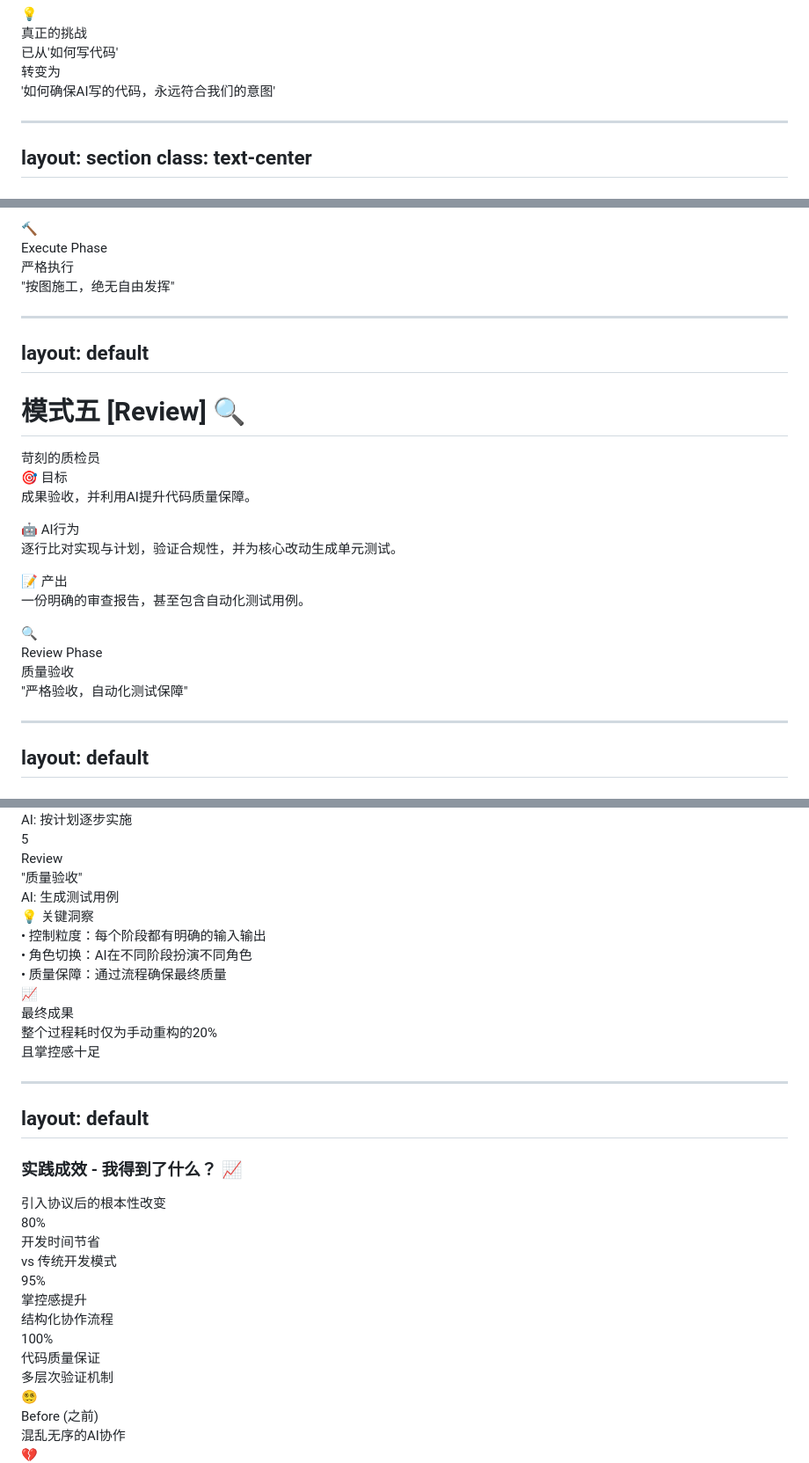
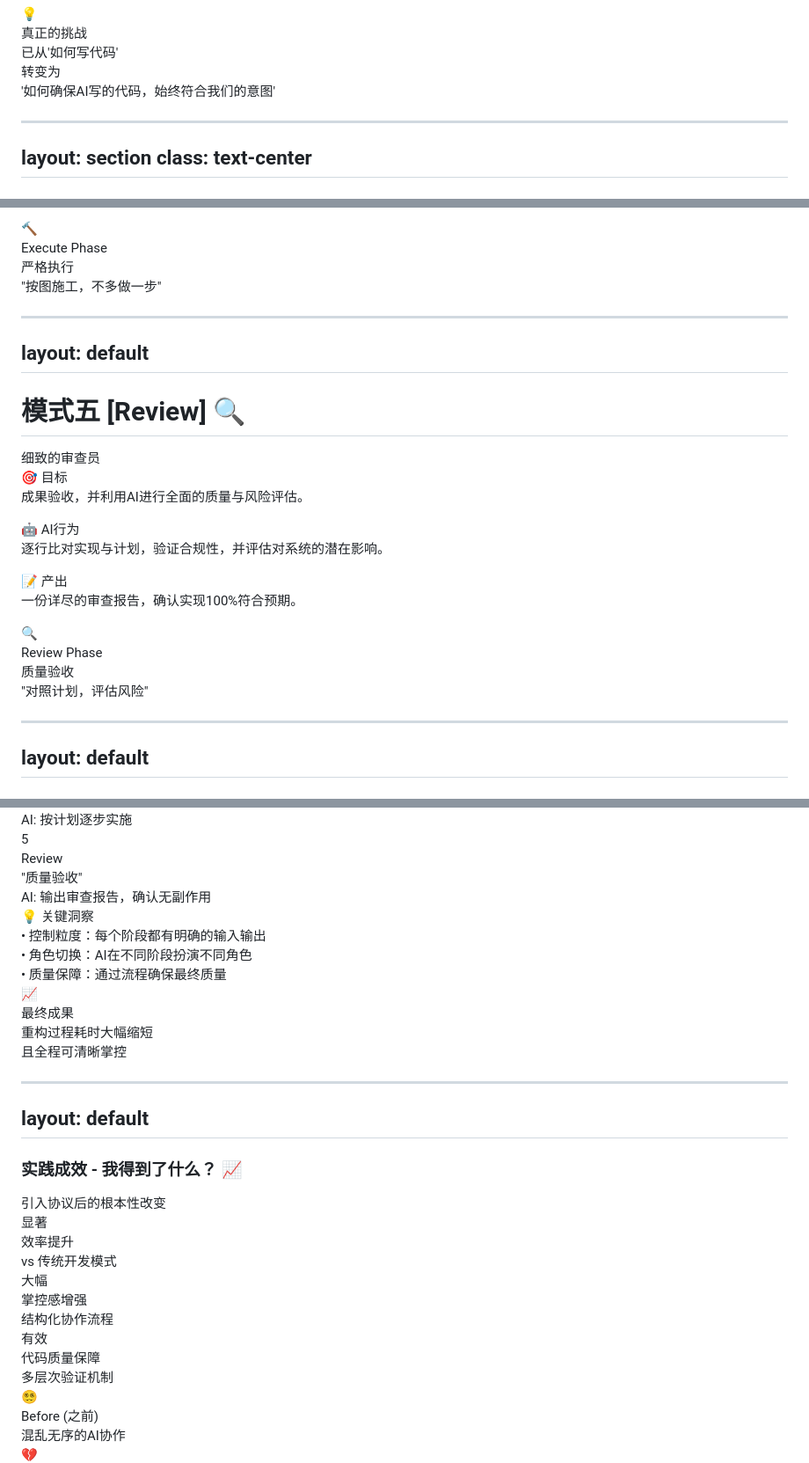
Before and after one commit to y-sl/cursor-ppt, a Markdown page: slidev/slides.md, 3 parts joined by grey strips. Shown at 88% size. Rendered like a GitHub page.

```diff
--- a/slidev/slides.md
+++ b/slidev/slides.md
@@ -272,7 +272,7 @@ layout: two-cols
     <div class="text-center text-sm text-gray-200 leading-relaxed">
       已从<span class="line-through">'如何写代码'</span><br/>
       转变为<br/>
-      <span class="text-cyan-300 font-bold">'如何确保AI写的代码，永远符合我们的意图'</span>
+      <span class="text-cyan-300 font-bold">'如何确保AI写的代码，始终符合我们的意图'</span>
     </div>
   </div>
 </div>
@@ -727,7 +727,7 @@ layout: default
       <div class="text-2xl font-bold text-orange-300 mb-2">Execute Phase</div>
       <div class="text-lg text-gray-300">严格执行</div>
       <div class="mt-1 px-2 py-1 bg-orange-500/20 rounded-lg border border-orange-400/40">
-        <span class="text-sm text-orange-200">"按图施工，绝无自由发挥"</span>
+        <span class="text-sm text-orange-200">"按图施工，不多做一步"</span>
       </div>
     </div>
   </div>
@@ -740,7 +740,7 @@ layout: default
 # 模式五 [Review] 🔍
 
 <div class="flex items-center mb-1">
-  <div class="text-xl font-bold text-red-300">苛刻的质检员</div>
+  <div class="text-xl font-bold text-red-300">细致的审查员</div>
 </div>
 
 <div class="grid grid-cols-3 gap-1">
@@ -751,21 +751,21 @@ layout: default
         <span class="text-lg">🎯</span>
         <span class="font-bold text-red-300">目标</span>
       </div>
-      <p class="text-red-200 text-sm">成果验收，并利用AI<span class="font-bold">提升代码质量保障</span>。</p>
+      <p class="text-red-200 text-sm">成果验收，并利用AI<span class="font-bold">进行全面的质量与风险评估</span>。</p>
     </div>
     <div class="px-2 py-1 bg-blue-500/20 rounded-lg border-l-4 border-blue-400">
       <div class="flex items-center gap-2">
         <span class="text-lg">🤖</span>
         <span class="font-bold text-blue-300">AI行为</span>
       </div>
-      <p class="text-blue-200 text-sm">逐行比对实现与计划，验证合规性，<span class="font-bold">并为核心改动生成单元测试</span>。</p>
+      <p class="text-blue-200 text-sm">逐行比对实现与计划，验证合规性，<span class="font-bold">并评估对系统的潜在影响</span>。</p>
     </div>
     <div class="px-2 py-1 bg-purple-500/20 rounded-lg border-l-4 border-purple-400">
       <div class="flex items-center gap-2">
         <span class="text-lg">📝</span>
         <span class="font-bold text-purple-300">产出</span>
       </div>
-      <p class="text-purple-200 text-sm">一份明确的审查报告，甚至<span class="font-bold">包含自动化测试用例</span>。</p>
+      <p class="text-purple-200 text-sm">一份详尽的审查报告，<span class="font-bold">确认实现100%符合预期</span>。</p>
     </div>
   </div>
 
@@ -776,7 +776,7 @@ layout: default
       <div class="text-2xl font-bold text-red-300 mb-2">Review Phase</div>
       <div class="text-lg text-gray-300">质量验收</div>
       <div class="mt-1 px-2 py-1 bg-red-500/20 rounded-lg border border-red-400/40">
-        <span class="text-sm text-red-200">"严格验收，自动化测试保障"</span>
+        <span class="text-sm text-red-200">"对照计划，评估风险"</span>
       </div>
     </div>
   </div>
@@ -849,7 +849,7 @@ layout: default
   </div>
   <div class="text-red-200 text-xs mb-2">"质量验收"</div>
   <div class="text-xs bg-slate-800/50 p-2 rounded border-l-2 border-red-400">
-    <span class="font-bold text-red-300">AI:</span> <span class="text-red-200">生成测试用例</span>
+    <span class="font-bold text-red-300">AI:</span> <span class="text-red-200">输出审查报告，确认无副作用</span>
   </div>
 </div>
 
@@ -873,8 +873,8 @@ layout: default
     <div class="text-center">
       <span class="text-3xl inline mr-3">📈</span>
       <div class="text-lg font-bold text-white mb-2">最终成果</div>
-      <div class="text-sm text-gray-200">整个过程耗时仅为手动重构的<span class="text-green-300 font-bold">20%</span></div>
-      <div class="text-sm text-gray-200">且<span class="text-blue-300 font-bold">掌控感十足</span></div>
+      <div class="text-sm text-gray-200">重构过程耗时大幅缩短</div>
+      <div class="text-sm text-gray-200">且<span class="text-blue-300 font-bold">全程可清晰掌控</span></div>
     </div>
   </div>
 </div>
@@ -895,20 +895,20 @@ layout: default
 <!-- 核心指标展示 -->
 <div class="grid grid-cols-3 gap-6 mb-4">
   <div v-click class="text-center p-3 bg-gradient-to-br from-green-500/20 to-emerald-500/20 rounded-xl border border-green-400/40">
-    <div class="text-4xl font-bold text-green-300 mb-2">80%</div>
-    <div class="text-sm text-green-200">开发时间节省</div>
+    <div class="text-4xl font-bold text-green-300 mb-2">显著</div>
+    <div class="text-sm text-green-200">效率提升</div>
     <div class="text-xs text-gray-400 mt-1">vs 传统开发模式</div>
   </div>
 
   <div v-click class="text-center p-3 bg-gradient-to-br from-blue-500/20 to-cyan-500/20 rounded-xl border border-blue-400/40">
-    <div class="text-4xl font-bold text-blue-300 mb-2">95%</div>
-    <div class="text-sm text-blue-200">掌控感提升</div>
+    <div class="text-4xl font-bold text-blue-300 mb-2">大幅</div>
+    <div class="text-sm text-blue-200">掌控感增强</div>
     <div class="text-xs text-gray-400 mt-1">结构化协作流程</div>
   </div>
 
   <div v-click class="text-center p-3 bg-gradient-to-br from-purple-500/20 to-pink-500/20 rounded-xl border border-purple-400/40">
-    <div class="text-4xl font-bold text-purple-300 mb-2">100%</div>
-    <div class="text-sm text-purple-200">代码质量保证</div>
+    <div class="text-4xl font-bold text-purple-300 mb-2">有效</div>
+    <div class="text-sm text-purple-200">代码质量保障</div>
     <div class="text-xs text-gray-400 mt-1">多层次验证机制</div>
   </div>
 </div>
```
Also changed, not shown: other parts of slidev/slides.md (+9 -9 lines), slidev/docs/演讲稿.md (+15 -15 lines).
